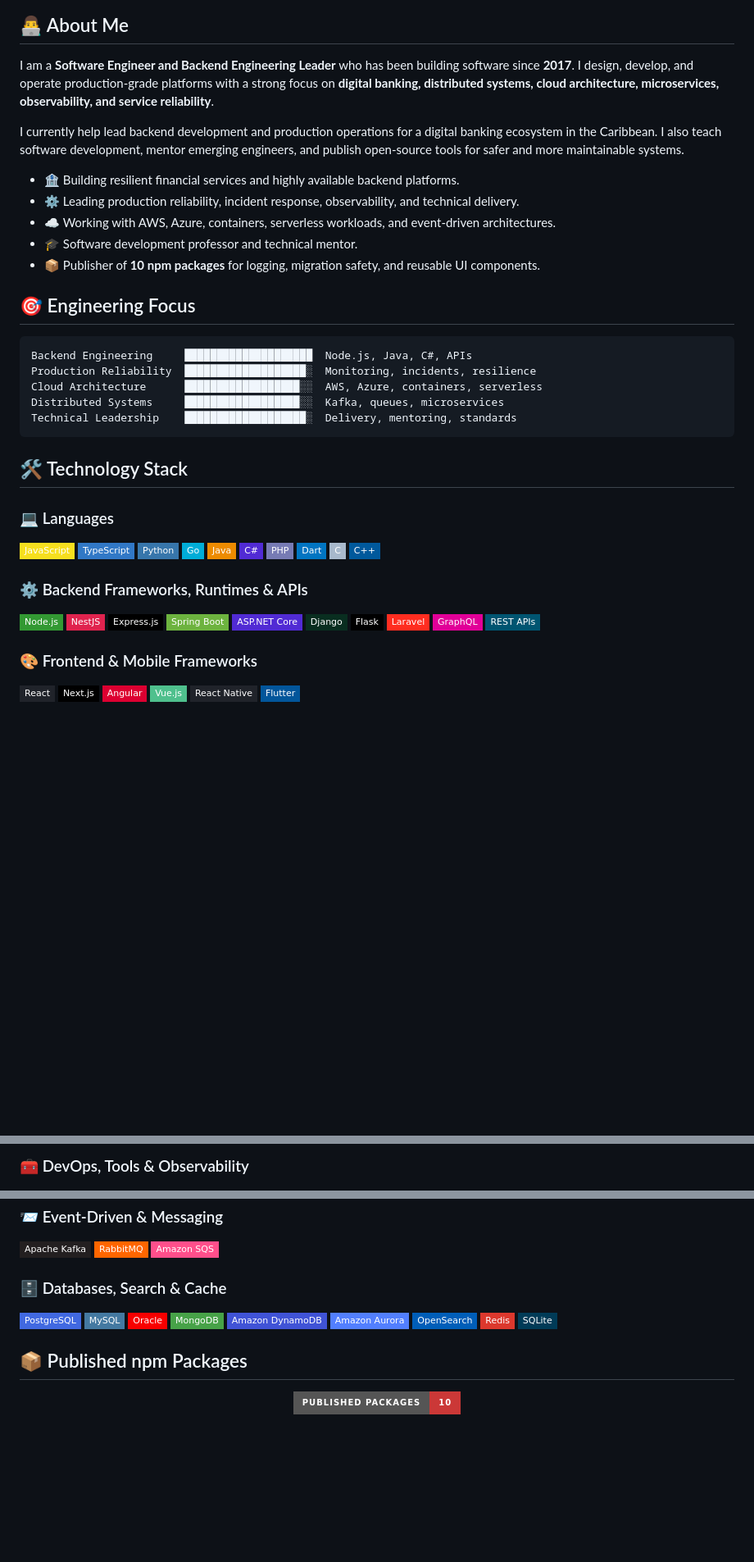
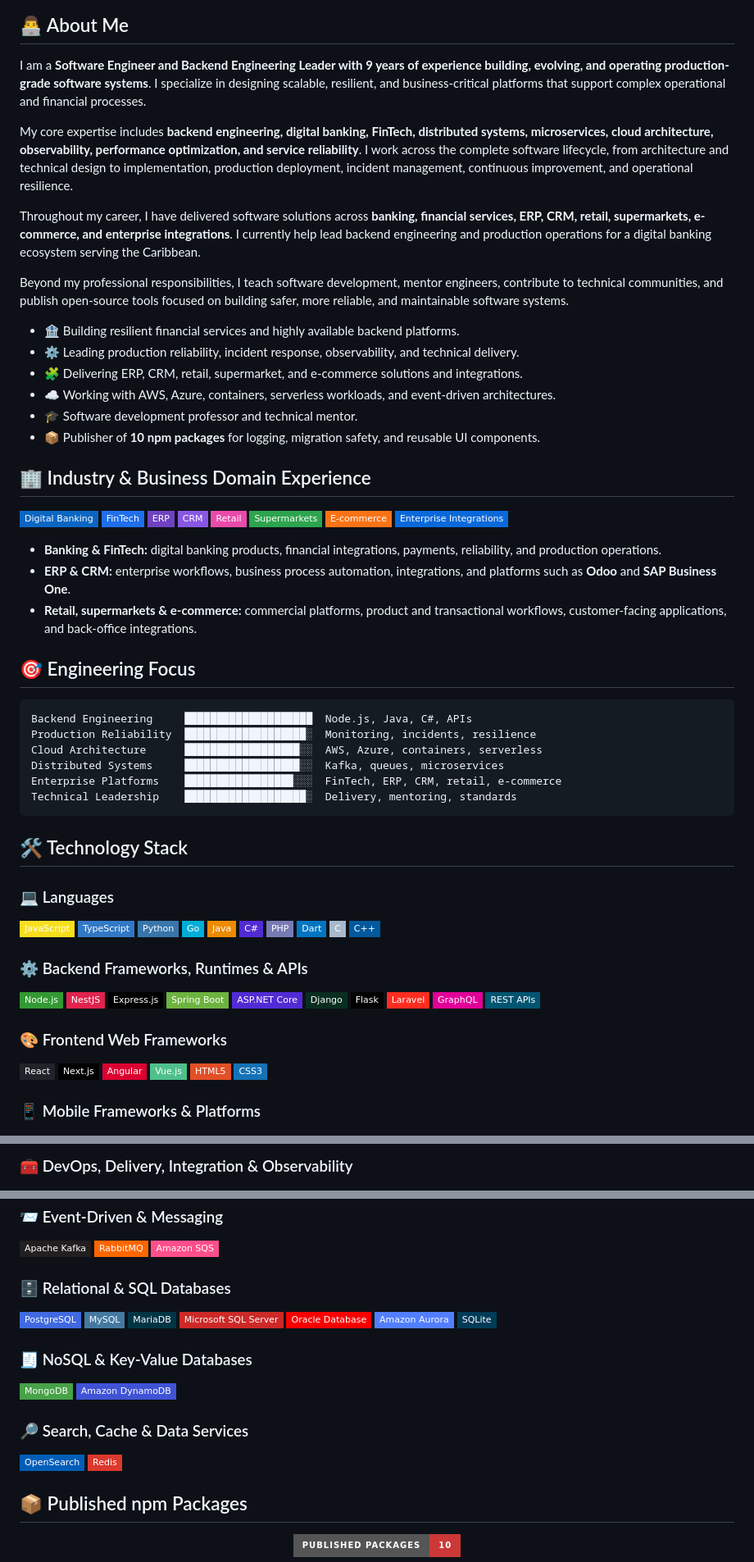
Before and after one commit to uppy19d0/uppy19d0, a Markdown page: README.md, 3 parts joined by grey strips. Shown at 82% size. GitHub-like rendering; badges without logos; blank space fills up the shorter version.

````diff
--- a/README.md
+++ b/README.md
@@ -17,15 +17,36 @@
 
 ## 👨‍💻 About Me
 
-I am a **Software Engineer and Backend Engineering Leader** who has been building software since **2017**. I design, develop, and operate production-grade platforms with a strong focus on **digital banking, distributed systems, cloud architecture, microservices, observability, and service reliability**.
+I am a **Software Engineer and Backend Engineering Leader with 9 years of experience building, evolving, and operating production-grade software systems**. I specialize in designing scalable, resilient, and business-critical platforms that support complex operational and financial processes.
 
-I currently help lead backend development and production operations for a digital banking ecosystem in the Caribbean. I also teach software development, mentor emerging engineers, and publish open-source tools for safer and more maintainable systems.
+My core expertise includes **backend engineering, digital banking, FinTech, distributed systems, microservices, cloud architecture, observability, performance optimization, and service reliability**. I work across the complete software lifecycle, from architecture and technical design to implementation, production deployment, incident management, continuous improvement, and operational resilience.
+
+Throughout my career, I have delivered software solutions across **banking, financial services, ERP, CRM, retail, supermarkets, e-commerce, and enterprise integrations**. I currently help lead backend engineering and production operations for a digital banking ecosystem serving the Caribbean.
+
+Beyond my professional responsibilities, I teach software development, mentor engineers, contribute to technical communities, and publish open-source tools focused on building safer, more reliable, and maintainable software systems.
+
 
 - 🏦 Building resilient financial services and highly available backend platforms.
 - ⚙️ Leading production reliability, incident response, observability, and technical delivery.
+- 🧩 Delivering ERP, CRM, retail, supermarket, and e-commerce solutions and integrations.
 - ☁️ Working with AWS, Azure, containers, serverless workloads, and event-driven architectures.
 - 🎓 Software development professor and technical mentor.
 - 📦 Publisher of **10 npm packages** for logging, migration safety, and reusable UI components.
+
+## 🏢 Industry & Business Domain Experience
+
+![Digital Banking](https://img.shields.io/badge/Digital%20Banking-0A66C2?style=flat-square)
+![FinTech](https://img.shields.io/badge/FinTech-1F6FEB?style=flat-square)
+![ERP](https://img.shields.io/badge/ERP-6F42C1?style=flat-square)
+![CRM](https://img.shields.io/badge/CRM-8957E5?style=flat-square)
+![Retail](https://img.shields.io/badge/Retail-EA4AAA?style=flat-square)
+![Supermarkets](https://img.shields.io/badge/Supermarkets-2DA44E?style=flat-square)
+![E-commerce](https://img.shields.io/badge/E--commerce-F97316?style=flat-square)
+![Enterprise Integrations](https://img.shields.io/badge/Enterprise%20Integrations-0969DA?style=flat-square)
+
+- **Banking & FinTech:** digital banking products, financial integrations, payments, reliability, and production operations.
+- **ERP & CRM:** enterprise workflows, business process automation, integrations, and platforms such as **Odoo** and **SAP Business One**.
+- **Retail, supermarkets & e-commerce:** commercial platforms, product and transactional workflows, customer-facing applications, and back-office integrations.
 
 ## 🎯 Engineering Focus
 
@@ -34,6 +55,7 @@ Backend Engineering     ██████████████████
 Production Reliability  ███████████████████░  Monitoring, incidents, resilience
 Cloud Architecture      ██████████████████░░  AWS, Azure, containers, serverless
 Distributed Systems     ██████████████████░░  Kafka, queues, microservices
+Enterprise Platforms    █████████████████░░░  FinTech, ERP, CRM, retail, e-commerce
 Technical Leadership    ███████████████████░  Delivery, mentoring, standards
 ```
 
@@ -65,11 +87,16 @@ Technical Leadership    ██████████████████
 ![GraphQL](https://img.shields.io/badge/GraphQL-E10098?style=flat-square&logo=graphql&logoColor=white)
 ![REST APIs](https://img.shields.io/badge/REST%20APIs-005571?style=flat-square&logo=fastapi&logoColor=white)
 
-### 🎨 Frontend & Mobile Frameworks
+### 🎨 Frontend Web Frameworks
 
 ![React](https://img.shields.io/badge/React-20232A?style=flat-square&logo=react&logoColor=61DAFB)
 ![Next.js](https://img.shields.io/badge/Next.js-000000?style=flat-square&logo=next.js&logoColor=white)
 ![Angular](https://img.shields.io/badge/Angular-DD0031?style=flat-square&logo=angular&logoColor=white)
 ![Vue.js](https://img.shields.io/badge/Vue.js-4FC08D?style=flat-square&logo=vuedotjs&logoColor=white)
+![HTML5](https://img.shields.io/badge/HTML5-E34F26?style=flat-square&logo=html5&logoColor=white)
+![CSS3](https://img.shields.io/badge/CSS3-1572B6?style=flat-square&logo=css3&logoColor=white)
+
+### 📱 Mobile Frameworks & Platforms
+
 ![React Native](https://img.shields.io/badge/React%20Native-20232A?style=flat-square&logo=react&logoColor=61DAFB)
 ![Flutter](https://img.shields.io/badge/Flutter-02569B?style=flat-square&logo=flutter&logoColor=white)
@@ -115,5 +146,5 @@ Technical Leadership    ██████████████████
 
-### 🧰 DevOps, Tools & Observability
+### 🧰 DevOps, Delivery, Integration & Observability
 
 ![Docker](https://img.shields.io/badge/Docker-2496ED?style=flat-square&logo=docker&logoColor=white)
 ![Kubernetes](https://img.shields.io/badge/Kubernetes-326CE5?style=flat-square&logo=kubernetes&logoColor=white)
@@ -133,17 +166,25 @@ Technical Leadership    ██████████████████
 ![RabbitMQ](https://img.shields.io/badge/RabbitMQ-FF6600?style=flat-square&logo=rabbitmq&logoColor=white)
 ![Amazon SQS](https://img.shields.io/badge/Amazon%20SQS-FF4F8B?style=flat-square&logo=amazonsqs&logoColor=white)
 
-### 🗄️ Databases, Search & Cache
+### 🗄️ Relational & SQL Databases
 
 ![PostgreSQL](https://img.shields.io/badge/PostgreSQL-4169E1?style=flat-square&logo=postgresql&logoColor=white)
 ![MySQL](https://img.shields.io/badge/MySQL-4479A1?style=flat-square&logo=mysql&logoColor=white)
-![Oracle](https://img.shields.io/badge/Oracle-F80000?style=flat-square&logo=oracle&logoColor=white)
+![MariaDB](https://img.shields.io/badge/MariaDB-003545?style=flat-square&logo=mariadb&logoColor=white)
+![Microsoft SQL Server](https://img.shields.io/badge/Microsoft%20SQL%20Server-CC2927?style=flat-square&logo=microsoftsqlserver&logoColor=white)
+![Oracle Database](https://img.shields.io/badge/Oracle%20Database-F80000?style=flat-square&logo=oracle&logoColor=white)
+![Amazon Aurora](https://img.shields.io/badge/Amazon%20Aurora-527FFF?style=flat-square&logo=amazonrds&logoColor=white)
+![SQLite](https://img.shields.io/badge/SQLite-003B57?style=flat-square&logo=sqlite&logoColor=white)
+
+### 🧾 NoSQL & Key-Value Databases
+
 ![MongoDB](https://img.shields.io/badge/MongoDB-47A248?style=flat-square&logo=mongodb&logoColor=white)
 ![Amazon DynamoDB](https://img.shields.io/badge/Amazon%20DynamoDB-4053D6?style=flat-square&logo=amazondynamodb&logoColor=white)
-![Amazon Aurora](https://img.shields.io/badge/Amazon%20Aurora-527FFF?style=flat-square&logo=amazonrds&logoColor=white)
+
+### 🔎 Search, Cache & Data Services
+
 ![OpenSearch](https://img.shields.io/badge/OpenSearch-005EB8?style=flat-square&logo=opensearch&logoColor=white)
 ![Redis](https://img.shields.io/badge/Redis-DC382D?style=flat-square&logo=redis&logoColor=white)
-![SQLite](https://img.shields.io/badge/SQLite-003B57?style=flat-square&logo=sqlite&logoColor=white)
 
 ## 📦 Published npm Packages
 
````
Also changed, not shown: other parts of README.md (+19 -13 lines).
